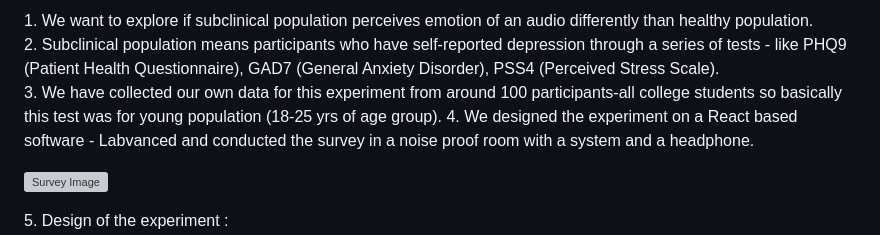
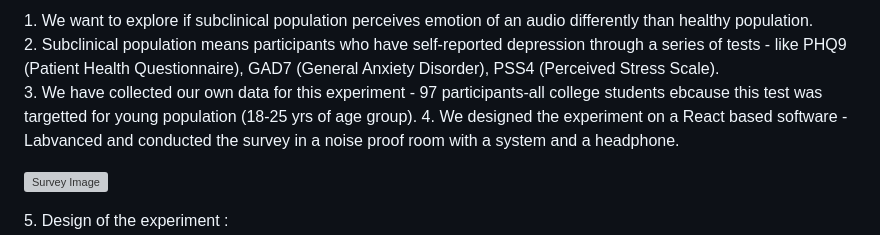
Before and after one commit to guneeshvats/Speech-Related-Analysis-in-Depression---Research-Project, a Markdown page: README.md, the part around the change. Rendered like a GitHub page; grey boxes are pictures that could not be loaded.

```diff
--- a/README.md
+++ b/README.md
@@ -4,7 +4,7 @@
 <p style="text-align: center; font-size: 14px;">
     1. We want to explore if subclinical population perceives emotion of an audio differently than healthy population.<br>
     2. Subclinical population means participants who have self-reported depression through a series of tests - like PHQ9 (Patient Health Questionnaire), GAD7 (General Anxiety Disorder), PSS4 (Perceived Stress Scale).<br>
-    3. We have collected our own data for this experiment from around 100 participants-all college students so basically this test was for young population (18-25 yrs of age group).
+    3. We have collected our own data for this experiment - 97 participants-all college students ebcause this test was targetted for young population (18-25 yrs of age group).
     4. We designed the experiment on a React based software - Labvanced and conducted the survey in a noise proof room with a system and a headphone.
     <p style="text-align: center;">
     <img src="https://github.com/user-attachments/assets/7a9627d2-6c9a-4e50-97a3-6d8ee3b7c97b" alt="Survey Image" style="width: 15%; height: auto;">
```
